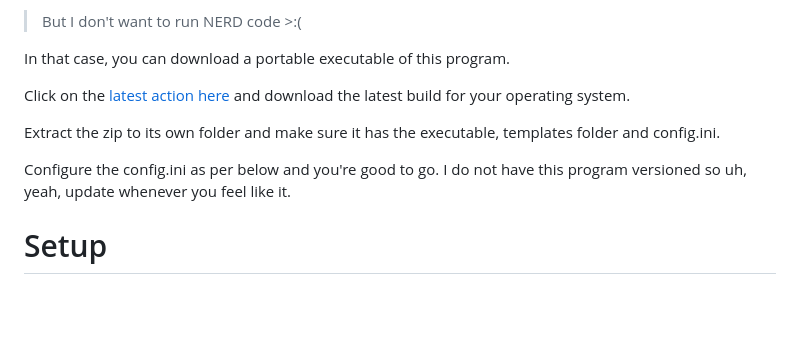
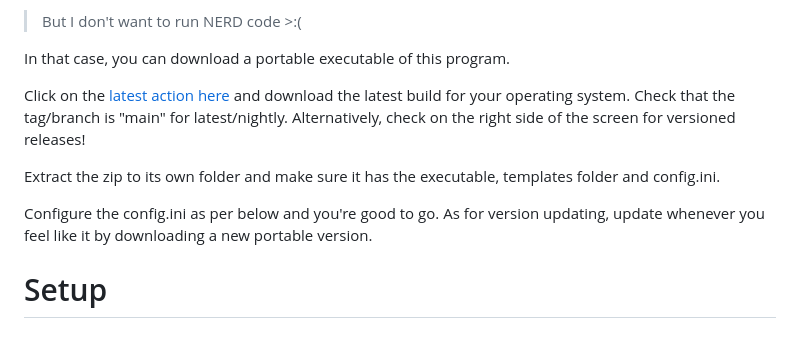
Before and after one commit to WolfwithSword/TwitchCollabNetwork, a Markdown page: README.md, the part around the change. Rendered like a GitHub page; blank space fills up the shorter version.

```diff
--- a/README.md
+++ b/README.md
@@ -31,10 +31,11 @@ The html file will only work if the `lib` folder is present!
 In that case, you can download a portable executable of this program.
 
 Click on the [latest action here](https://github.com/WolfwithSword/TwitchCollabNetwork/actions/workflows/build.yml) and download the latest build for your operating system.
+Check that the tag/branch is "main" for latest/nightly. Alternatively, check on the right side of the screen for versioned releases!
 
 Extract the zip to its own folder and make sure it has the executable, templates folder and config.ini.
 
-Configure the config.ini as per below and you're good to go. I do not have this program versioned so uh, yeah, update whenever you feel like it.
+Configure the config.ini as per below and you're good to go. As for version updating, update whenever you feel like it by downloading a new portable version.
 
 
 
```
